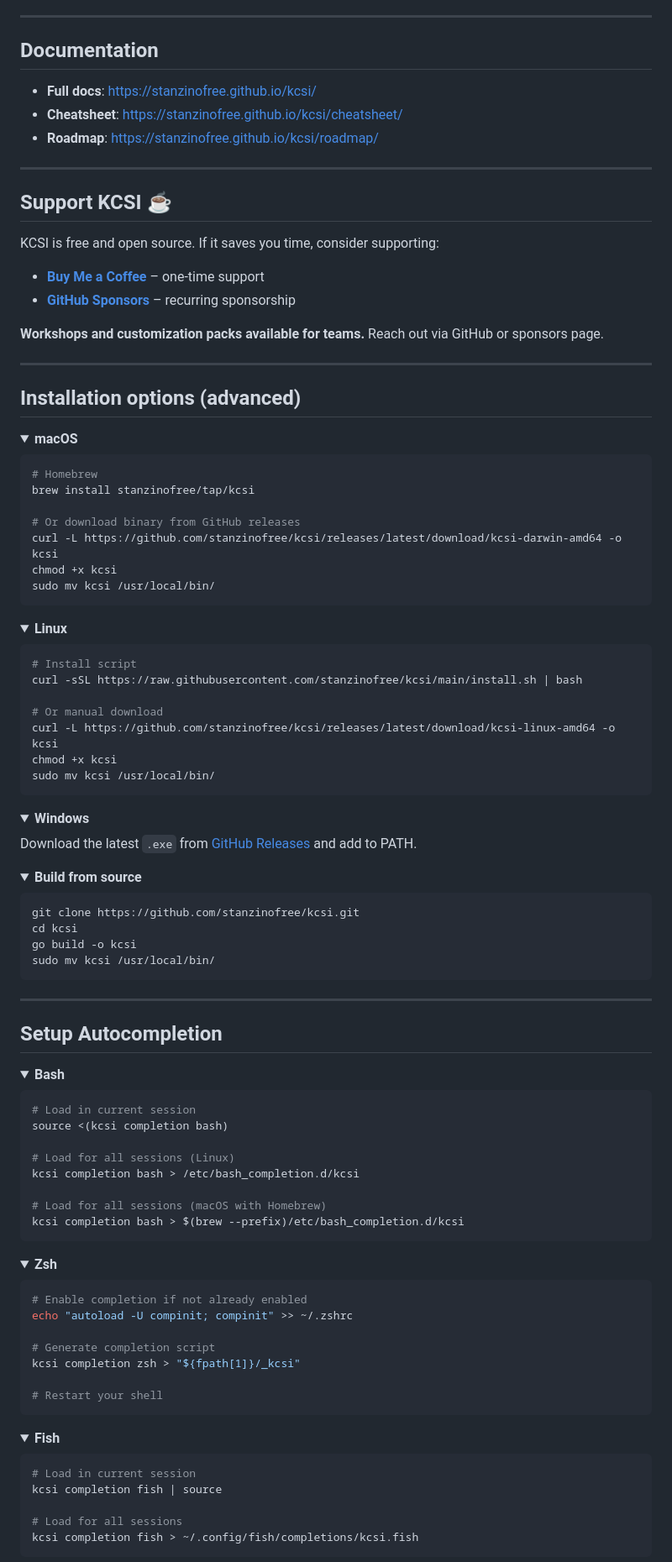
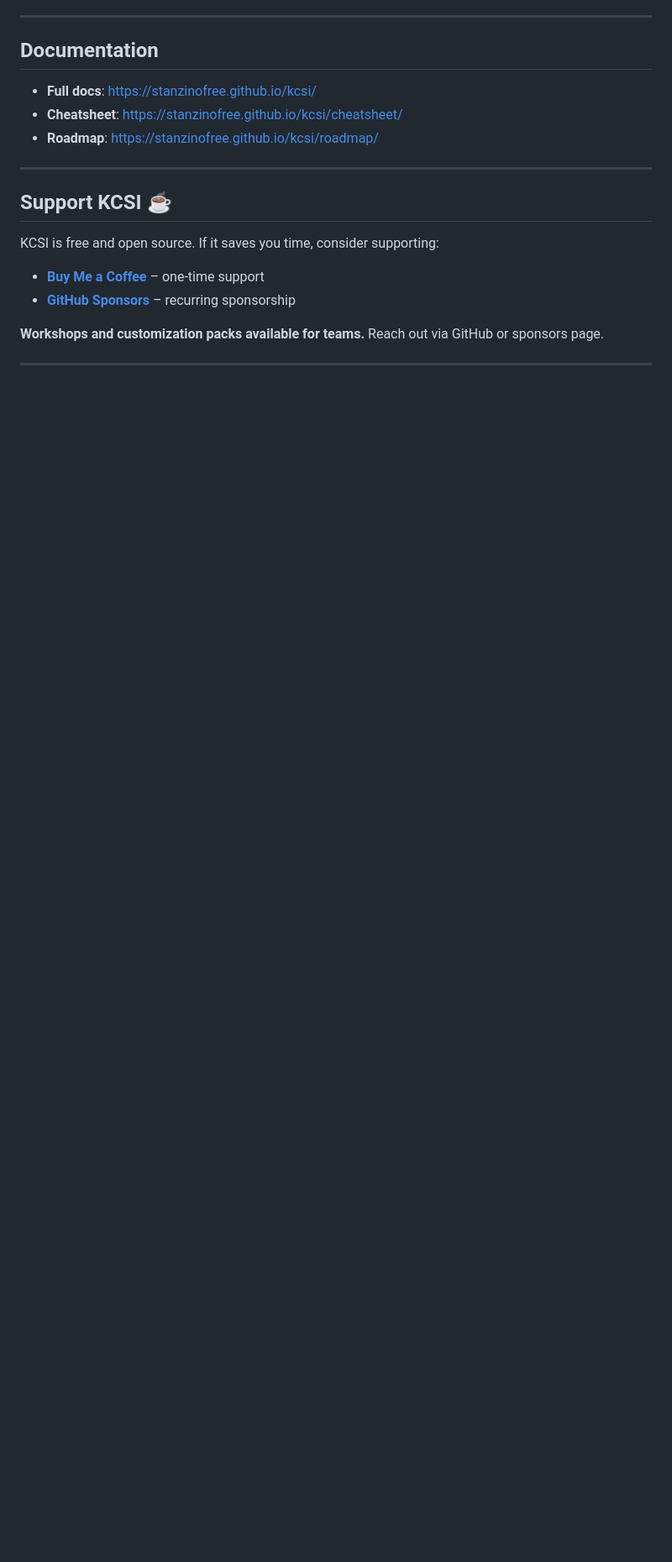
Before and after one commit to stanzinofree/kcsi, a Markdown page: README.md, the part around one of its changes. Shown at 84% size. Drawn GitHub-style; folded sections open; blank space fills up the shorter version.

Commit message:
docs: rewrite README for conversion optimization

````diff
--- a/README.md
+++ b/README.md
@@ -149,102 +198,3 @@ KCSI is free and open source. If it saves you time, consider supporting:
 
 ---
 
-## Installation options (advanced)
-
-<details>
-<summary><strong>macOS</strong></summary>
-
-```bash
-# Homebrew
-brew install stanzinofree/tap/kcsi
-
-# Or download binary from GitHub releases
-curl -L https://github.com/stanzinofree/kcsi/releases/latest/download/kcsi-darwin-amd64 -o kcsi
-chmod +x kcsi
-sudo mv kcsi /usr/local/bin/
-```
-
-</details>
-
-<details>
-<summary><strong>Linux</strong></summary>
-
-```bash
-# Install script
-curl -sSL https://raw.githubusercontent.com/stanzinofree/kcsi/main/install.sh | bash
-
-# Or manual download
-curl -L https://github.com/stanzinofree/kcsi/releases/latest/download/kcsi-linux-amd64 -o kcsi
-chmod +x kcsi
-sudo mv kcsi /usr/local/bin/
-```
-
-</details>
-
-<details>
-<summary><strong>Windows</strong></summary>
-
-Download the latest `.exe` from [GitHub Releases](https://github.com/stanzinofree/kcsi/releases) and add to PATH.
-
-</details>
-
-<details>
-<summary><strong>Build from source</strong></summary>
-
-```bash
-git clone https://github.com/stanzinofree/kcsi.git
-cd kcsi
-go build -o kcsi
-sudo mv kcsi /usr/local/bin/
-```
-
-</details>
-
----
-
-## Setup Autocompletion
-
-<details>
-<summary><strong>Bash</strong></summary>
-
-```bash
-# Load in current session
-source <(kcsi completion bash)
-
-# Load for all sessions (Linux)
-kcsi completion bash > /etc/bash_completion.d/kcsi
-
-# Load for all sessions (macOS with Homebrew)
-kcsi completion bash > $(brew --prefix)/etc/bash_completion.d/kcsi
-```
-
-</details>
-
-<details>
-<summary><strong>Zsh</strong></summary>
-
-```bash
-# Enable completion if not already enabled
-echo "autoload -U compinit; compinit" >> ~/.zshrc
-
-# Generate completion script
-kcsi completion zsh > "${fpath[1]}/_kcsi"
-
-# Restart your shell
-```
-
-</details>
-
-<details>
-<summary><strong>Fish</strong></summary>
-
-```bash
-# Load in current session
-kcsi completion fish | source
-
-# Load for all sessions
-kcsi completion fish > ~/.config/fish/completions/kcsi.fish
-```
-
-</details>
-
````
Also changed, not shown: other parts of README.md (+83 -51 lines).
